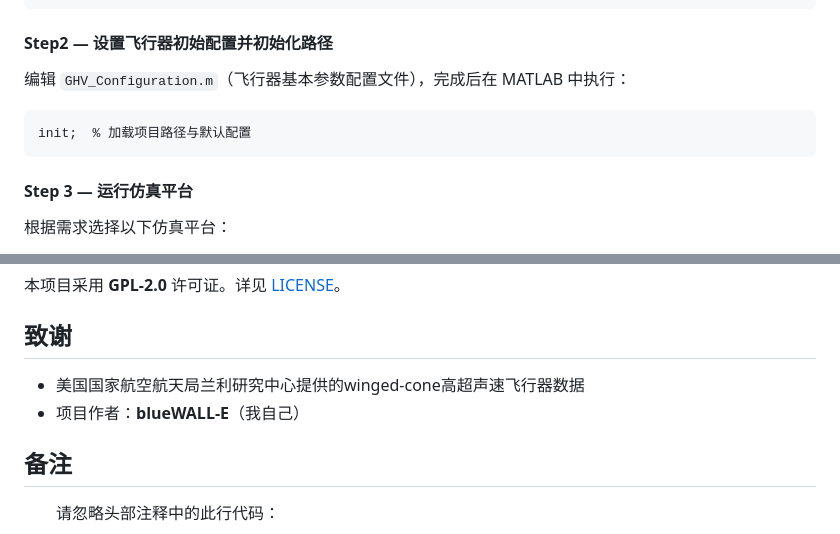
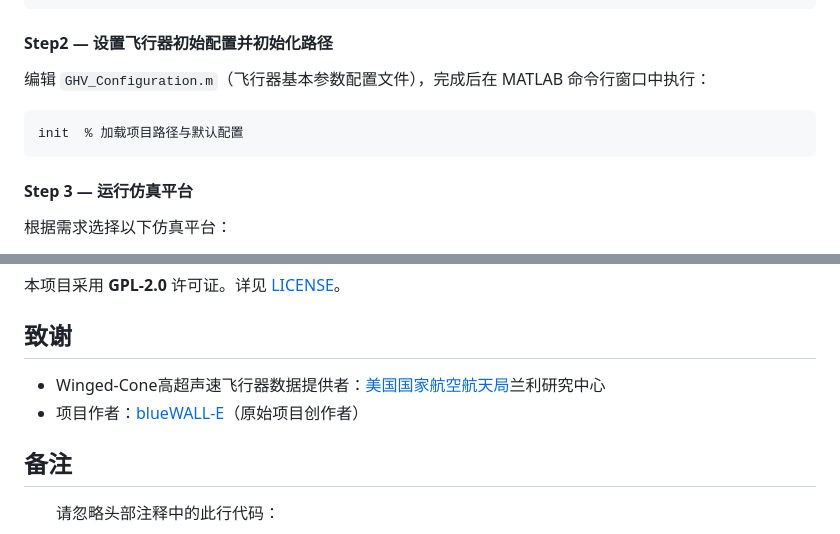
Before and after one commit to blueWALL-E/GHV_open, a Markdown page: readme.md, 2 parts joined by grey strips. GitHub-like rendering.

Commit message:
docs(docs): 调整快速开始第二步描述语言，在致谢中加入超链接

````diff
--- a/readme.md
+++ b/readme.md
@@ -99,10 +99,10 @@ cd GHV_open
 
 #### **Step2** — 设置飞行器初始配置并初始化路径
 
-编辑 `GHV_Configuration.m`（飞行器基本参数配置文件），完成后在 MATLAB 中执行：
+编辑 `GHV_Configuration.m`（飞行器基本参数配置文件），完成后在 MATLAB 命令行窗口中执行：
 
 ```bash
-init;  % 加载项目路径与默认配置
+init  % 加载项目路径与默认配置
 ```
 
 #### Step 3 — 运行仿真平台
@@ -141,8 +141,8 @@ init;  % 加载项目路径与默认配置
 
 ## 致谢
 
-- 美国国家航空航天局兰利研究中心提供的winged-cone高超声速飞行器数据
-- 项目作者：**blueWALL-E**（我自己）
+- Winged-Cone高超声速飞行器数据提供者：[美国国家航空航天局](https://github.com/nasa)兰利研究中心
+- 项目作者：[blueWALL-E](https://github.com/blueWALL-E)（原始项目创作者）
 
 ## 备注
 
````
Also changed, not shown: other parts of readme.md (+1 -1 lines).
